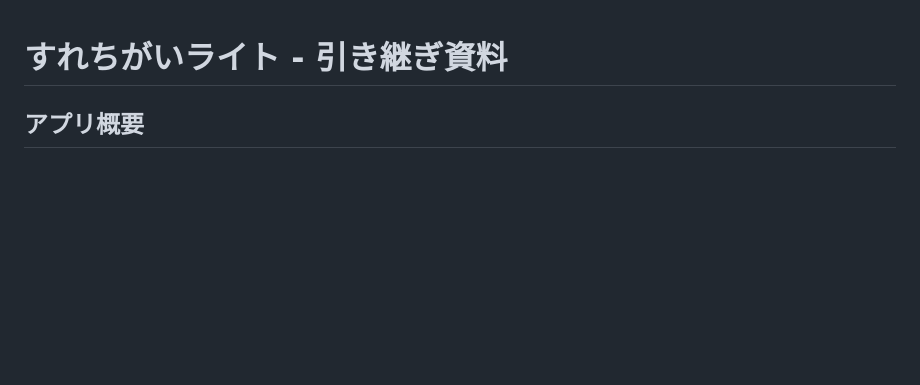
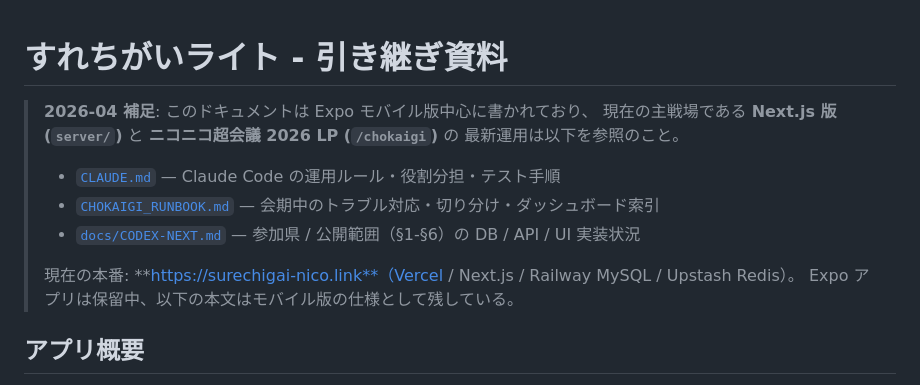
Before and after one commit to kimito-link/surechigai-nico, a Markdown page: HANDOFF.md, the part around the change. Rendered like a GitHub page; blank space fills up the shorter version.

Commit message:
docs(handoff): 冒頭に 2026 補足ポインタを追加
HANDOFF.md は Expo モバイル版中心の記述で、現在の主戦場
（Next.js 版 + /chokaigi LP）の情報が入っていない。
本文は歴史資料として残しつつ、冒頭に以下へのポインタを明記:
- CLAUDE.md（運用ルール）
- CHOKAIGI_RUNBOOK.md（会期中トラブル対応）
- docs/CODEX-NEXT.md（参加県機能の実装状況）
+ 本番ドメインも明示 (surechigai-nico.link)。

Co-Authored-By: Claude Opus 4.7 <noreply@anthropic.com>

```diff
--- a/HANDOFF.md
+++ b/HANDOFF.md
@@ -1,4 +1,15 @@
 # すれちがいライト - 引き継ぎ資料
+
+> **2026-04 補足**: このドキュメントは Expo モバイル版中心に書かれており、
+> 現在の主戦場である **Next.js 版 (`server/`)** と **ニコニコ超会議 2026 LP (`/chokaigi`)** の
+> 最新運用は以下を参照のこと。
+>
+> - [`CLAUDE.md`](./CLAUDE.md) — Claude Code の運用ルール・役割分担・テスト手順
+> - [`CHOKAIGI_RUNBOOK.md`](./CHOKAIGI_RUNBOOK.md) — 会期中のトラブル対応・切り分け・ダッシュボード索引
+> - [`docs/CODEX-NEXT.md`](./docs/CODEX-NEXT.md) — 参加県 / 公開範囲（§1-§6）の DB / API / UI 実装状況
+>
+> 現在の本番: **https://surechigai-nico.link**（Vercel / Next.js / Railway MySQL / Upstash Redis）。
+> Expo アプリは保留中、以下の本文はモバイル版の仕様として残している。
 
 ## アプリ概要
 
```
